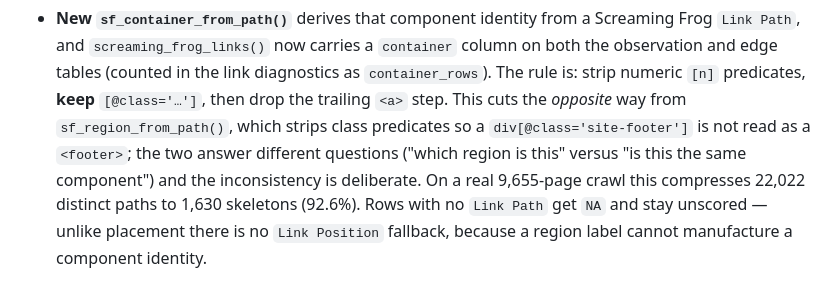
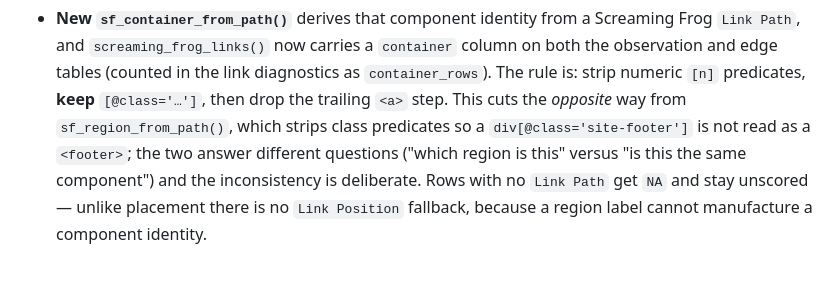
Before and after one commit to bart-turczynski/pagerankr, a Markdown page: NEWS.md, the part around the change. Rendered like a GitHub page.

Commit message:
docs: keep site-specific measurements out of NEWS (PAGE-izdemdfs)
NEWS records what changed in the library. The skeleton-compression figure was a
measurement from one particular crawl -- it belongs in
notes/edge-weighting-model.md section 10, where it already is, and in the ticket,
not in the changelog. The behavioral description of the rule stays.

Co-Authored-By: Claude Opus 4.8 <noreply@anthropic.com>

```diff
--- a/NEWS.md
+++ b/NEWS.md
@@ -23,8 +23,7 @@
   cuts the *opposite* way from `sf_region_from_path()`, which strips class
   predicates so a `div[@class='site-footer']` is not read as a `<footer>`; the
   two answer different questions ("which region is this" versus "is this the
-  same component") and the inconsistency is deliberate. On a real 9,655-page
-  crawl this compresses 22,022 distinct paths to 1,630 skeletons (92.6%).
+  same component") and the inconsistency is deliberate.
   Rows with no `Link Path` get `NA` and stay unscored — unlike placement there
   is no `Link Position` fallback, because a region label cannot manufacture a
   component identity.
```
